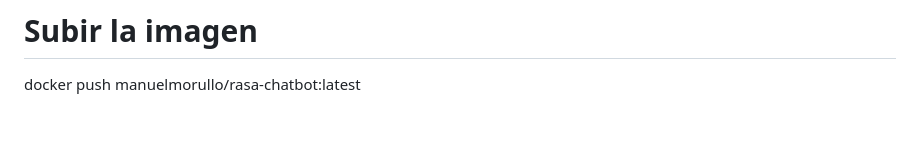
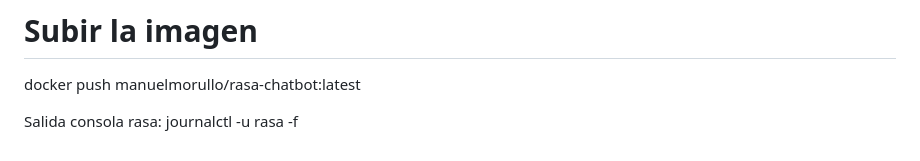
Before and after one commit to UTN-FRLP-Sau/asistente-sau, a Markdown page: README.md, the part around the change. Drawn GitHub-style; blank space fills up the shorter version.

Commit message:
agrego comando para imprimir salida de rasa

```diff
--- a/README.md
+++ b/README.md
@@ -97,3 +97,7 @@ docker login
 
 # Subir la imagen
 docker push manuelmorullo/rasa-chatbot:latest
+
+
+Salida consola rasa:
+journalctl -u rasa -f
```
